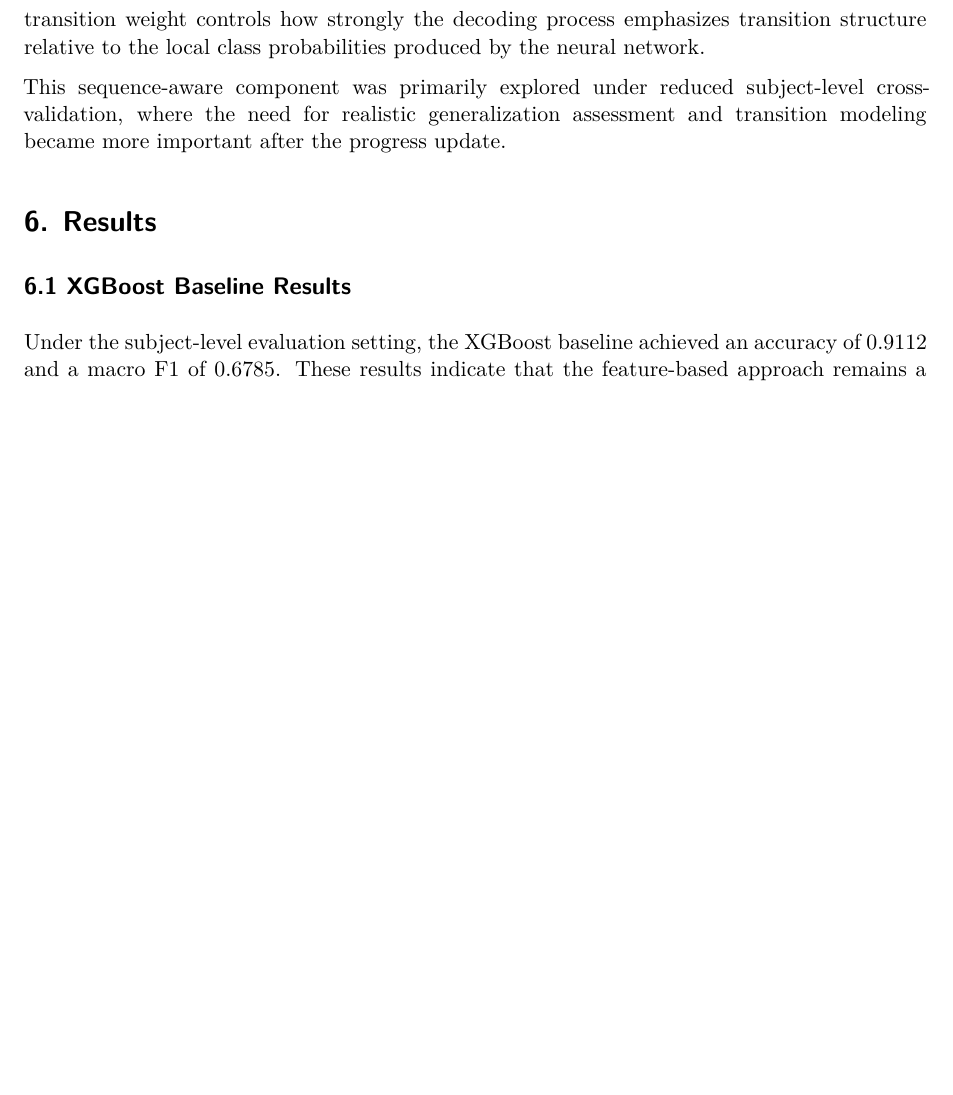
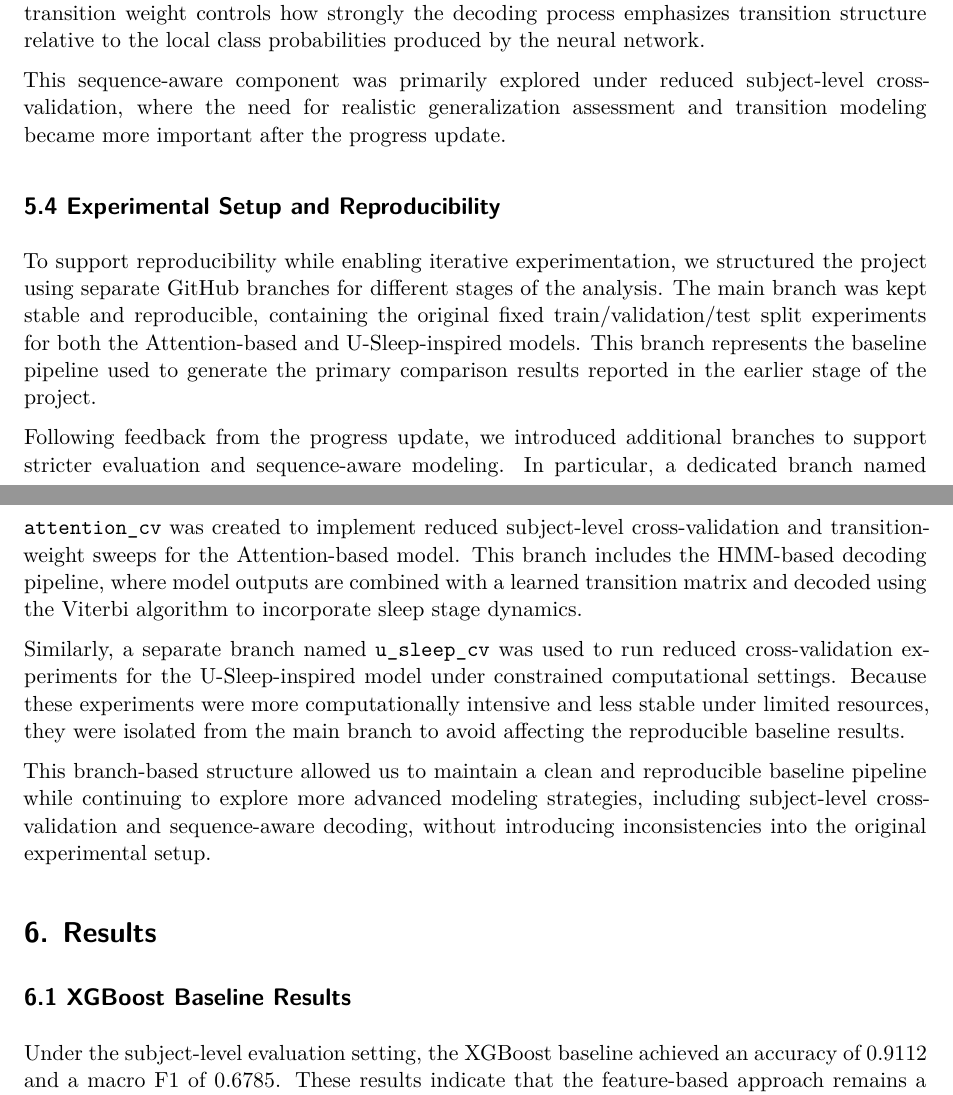
Before and after one commit to yikaimaa/NeuroSleep-Analytics-EEG-Based-Sleep-Stage-Classification-using-Machine-Learning-methods, a Quarto document (executive report/ex report.qmd): part of page 6 of 14 before the commit and two parts of pages 6 and 7 of 15 after it, the two joined at a grey line, cut so that both start at the same text, the shorter picture padded with empty space. Rendered offline with R 4.5, knitr and Pandoc in place of Quarto, then LaTeX, with nearby package versions.

Commit message:
toc and branch info

```diff
--- a/executive report/ex report.qmd
+++ b/executive report/ex report.qmd
@@ -1,6 +1,8 @@
 ---
 title: "EEG-Based Sleep Stage Classification"
-format: pdf
+format:
+  pdf:
+    toc: true
 editor: visual
 ---
 
@@ -93,6 +95,17 @@ Because sleep staging is inherently sequential, we also extend the modeling fram
 The purpose of this extension is to incorporate the fact that sleep stages do not evolve arbitrarily over time. Instead, some transitions are much more plausible than others, and sequence-aware decoding may therefore improve the consistency and realism of the final predictions. The transition weight controls how strongly the decoding process emphasizes transition structure relative to the local class probabilities produced by the neural network.
 
 This sequence-aware component was primarily explored under reduced subject-level cross-validation, where the need for realistic generalization assessment and transition modeling became more important after the progress update.
+
+## 5.4 Experimental Setup and Reproducibility
+
+To support reproducibility while enabling iterative experimentation, we structured the project using separate GitHub branches for different stages of the analysis. The main branch was kept stable and reproducible, containing the original fixed train/validation/test split experiments for both the Attention-based and U-Sleep-inspired models. This branch represents the baseline pipeline used to generate the primary comparison results reported in the earlier stage of the project.
+
+Following feedback from the progress update, we introduced additional branches to support stricter evaluation and sequence-aware modeling. In particular, a dedicated branch named `attention_cv` was created to implement reduced subject-level cross-validation and transition-weight sweeps for the Attention-based model. This branch includes the HMM-based decoding pipeline, where model outputs are combined with a learned transition matrix and decoded using the Viterbi algorithm to incorporate sleep stage dynamics.
+
+Similarly, a separate branch named `u_sleep_cv` was used to run reduced cross-validation experiments for the U-Sleep-inspired model under constrained computational settings. Because these experiments were more computationally intensive and less stable under limited resources, they were isolated from the main branch to avoid affecting the reproducible baseline results.
+
+This branch-based structure allowed us to maintain a clean and reproducible baseline pipeline while continuing to explore more advanced modeling strategies, including subject-level cross-validation and sequence-aware decoding, without introducing inconsistencies into the original experimental setup.
+
 
 # 6. Results
 
```
Also changed, not shown: executive report/ex-report.pdf, 1 other file.
